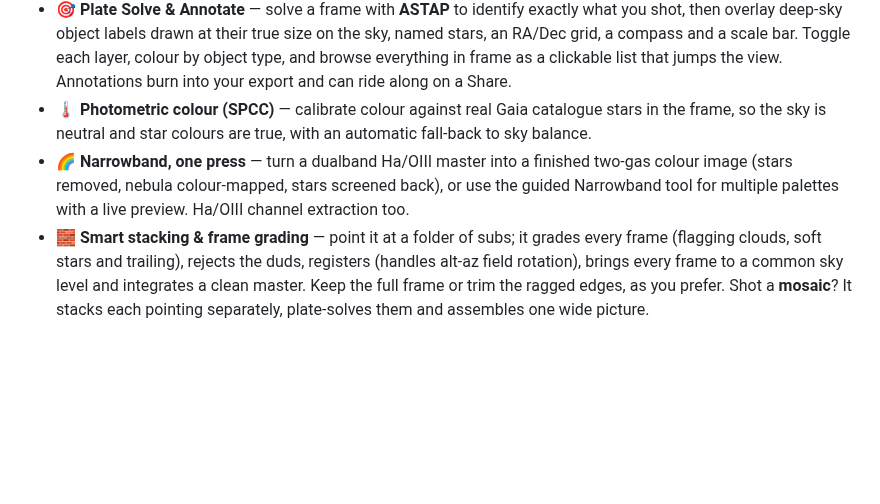
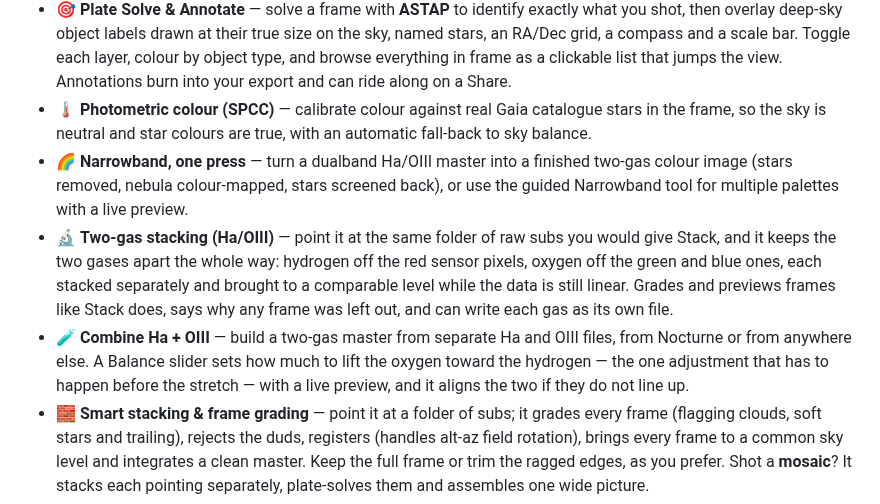
Before and after one commit to astehn/nocturne, a Markdown page: README.md, the part around the change. Drawn GitHub-style; blank space fills up the shorter version.

Commit message:
docs: name two-gas stacking and Combine in the feature list
The Ha/OIII line ended with 'Ha/OIII channel extraction too' as an afterthought,
which is no longer a fair description of it.

Co-Authored-By: Claude Opus 5 <noreply@anthropic.com>
Claude-Session: https://claude.ai/code/session_019YrzXDaL7YkP7V8QUcSy4p

```diff
--- a/README.md
+++ b/README.md
@@ -44,7 +44,9 @@ It's beginner-friendly: it *explains* what each step does and teaches the concep
 - 📁 **Saved Projects** — save and reopen a full editing session as a single `.nocturne` file: image, complete edit history and plate-solve state included.
 - 🎯 **Plate Solve & Annotate** — solve a frame with **ASTAP** to identify exactly what you shot, then overlay deep-sky object labels drawn at their true size on the sky, named stars, an RA/Dec grid, a compass and a scale bar. Toggle each layer, colour by object type, and browse everything in frame as a clickable list that jumps the view. Annotations burn into your export and can ride along on a Share.
 - 🌡️ **Photometric colour (SPCC)** — calibrate colour against real Gaia catalogue stars in the frame, so the sky is neutral and star colours are true, with an automatic fall-back to sky balance.
-- 🌈 **Narrowband, one press** — turn a dualband Ha/OIII master into a finished two-gas colour image (stars removed, nebula colour-mapped, stars screened back), or use the guided Narrowband tool for multiple palettes with a live preview. Ha/OIII channel extraction too.
+- 🌈 **Narrowband, one press** — turn a dualband Ha/OIII master into a finished two-gas colour image (stars removed, nebula colour-mapped, stars screened back), or use the guided Narrowband tool for multiple palettes with a live preview.
+- 🔬 **Two-gas stacking (Ha/OIII)** — point it at the same folder of raw subs you would give Stack, and it keeps the two gases apart the whole way: hydrogen off the red sensor pixels, oxygen off the green and blue ones, each stacked separately and brought to a comparable level while the data is still linear. Grades and previews frames like Stack does, says why any frame was left out, and can write each gas as its own file.
+- 🧪 **Combine Ha + OIII** — build a two-gas master from separate Ha and OIII files, from Nocturne or from anywhere else. A Balance slider sets how much to lift the oxygen toward the hydrogen — the one adjustment that has to happen before the stretch — with a live preview, and it aligns the two if they do not line up.
 - 🧱 **Smart stacking & frame grading** — point it at a folder of subs; it grades every frame (flagging clouds, soft stars and trailing), rejects the duds, registers (handles alt-az field rotation), brings every frame to a common sky level and integrates a clean master. Keep the full frame or trim the ragged edges, as you prefer. Shot a **mosaic**? It stacks each pointing separately, plate-solves them and assembles one wide picture.
 - 🔭 **Knows which Seestar you shot with** — the camera is read from the file rather than assumed, so image scale, plate solving and the provenance report are right for an S30 Pro or an S50 alike.
 - 🔭 **Real deconvolution, denoise & star tools** — drives **GraXpert** (background extraction, AI denoise) and **RC-Astro** (BlurX / NoiseX / StarX), each with a free fallback so the app works without them.
```
